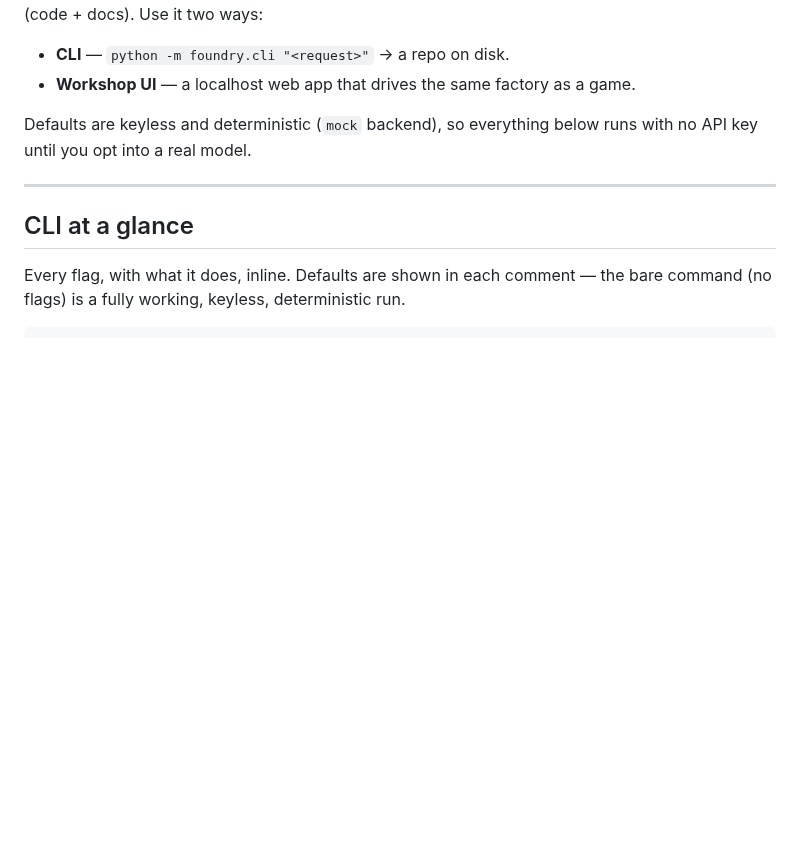
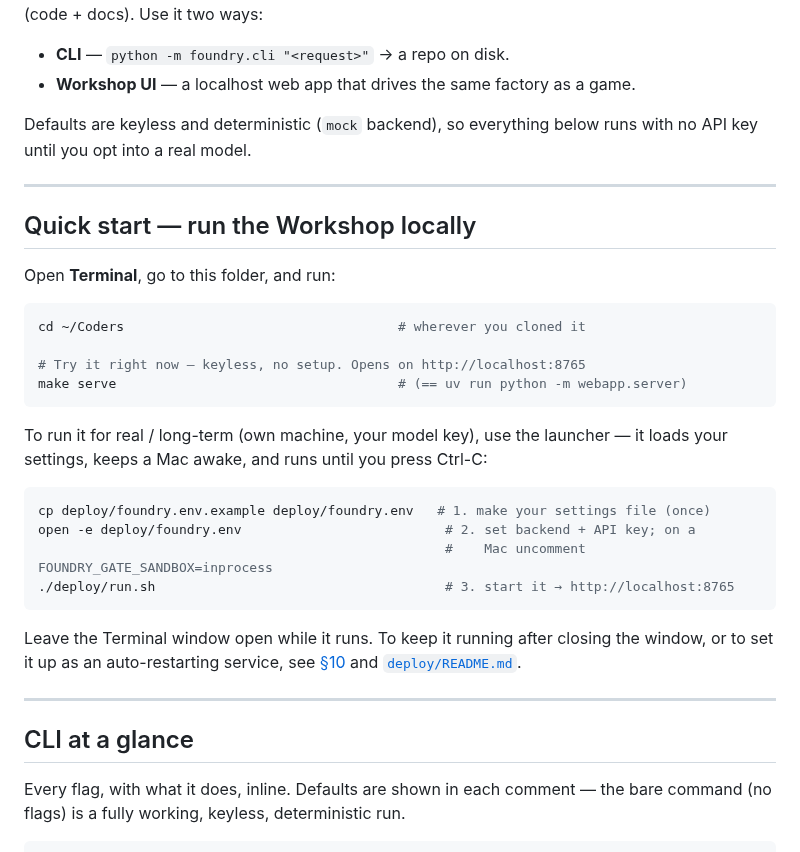
Before and after one commit to volts-inventory/Foundry, a Markdown page: README.md, the part around the change. Drawn GitHub-style; blank space fills up the shorter version.

Commit message:
docs: add a top-of-README quick start for running the Workshop locally
The laptop/long-run commands lived only in §10, partway down. Add a "Quick start —
run the Workshop locally" block right under the intro: the keyless `make serve` to
try it now, and the 3-step deploy/run.sh flow (copy env, set key, launch) for a real
local run, linking to §10 / deploy/README.md for keep-alive + service setup.

Co-Authored-By: Claude Opus 4.8 <noreply@anthropic.com>
Claude-Session: https://claude.ai/code/session_019Z5oj5Uwf9Gad3nKqBGqWP

````diff
--- a/README.md
+++ b/README.md
@@ -9,6 +9,33 @@ writes a GitHub-ready repo (code + docs). Use it two ways:
 
 Defaults are keyless and deterministic (`mock` backend), so everything below runs
 with no API key until you opt into a real model.
+
+---
+
+## Quick start — run the Workshop locally
+
+Open **Terminal**, go to this folder, and run:
+
+```bash
+cd ~/Coders                                   # wherever you cloned it
+
+# Try it right now — keyless, no setup. Opens on http://localhost:8765
+make serve                                    # (== uv run python -m webapp.server)
+```
+
+To run it for real / long-term (own machine, your model key), use the launcher —
+it loads your settings, keeps a Mac awake, and runs until you press Ctrl-C:
+
+```bash
+cp deploy/foundry.env.example deploy/foundry.env   # 1. make your settings file (once)
+open -e deploy/foundry.env                          # 2. set backend + API key; on a
+                                                    #    Mac uncomment FOUNDRY_GATE_SANDBOX=inprocess
+./deploy/run.sh                                     # 3. start it → http://localhost:8765
+```
+
+Leave the Terminal window open while it runs. To keep it running after closing the
+window, or to set it up as an auto-restarting service, see
+[§10](#10-run-it-as-a-long-lived-server) and [`deploy/README.md`](deploy/README.md).
 
 ---
 
````
